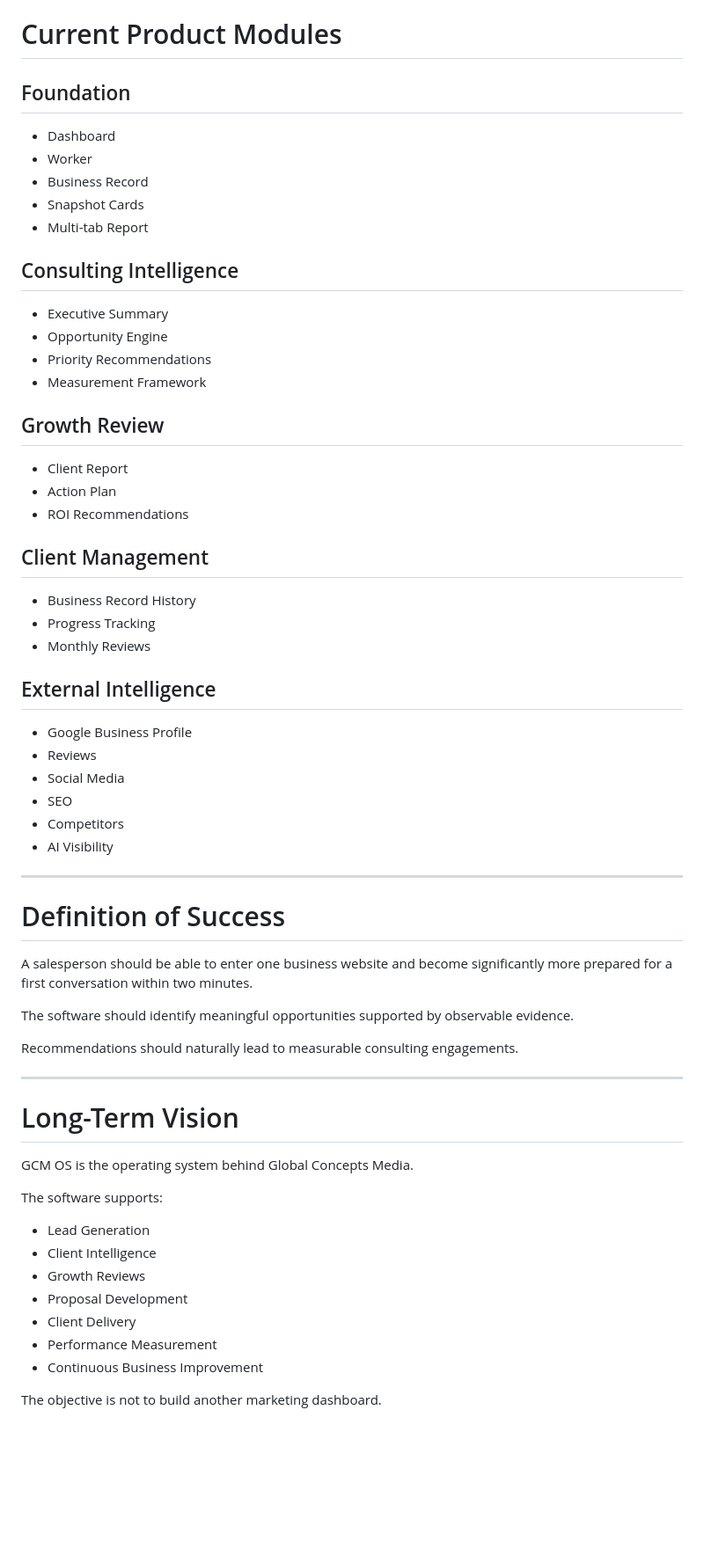
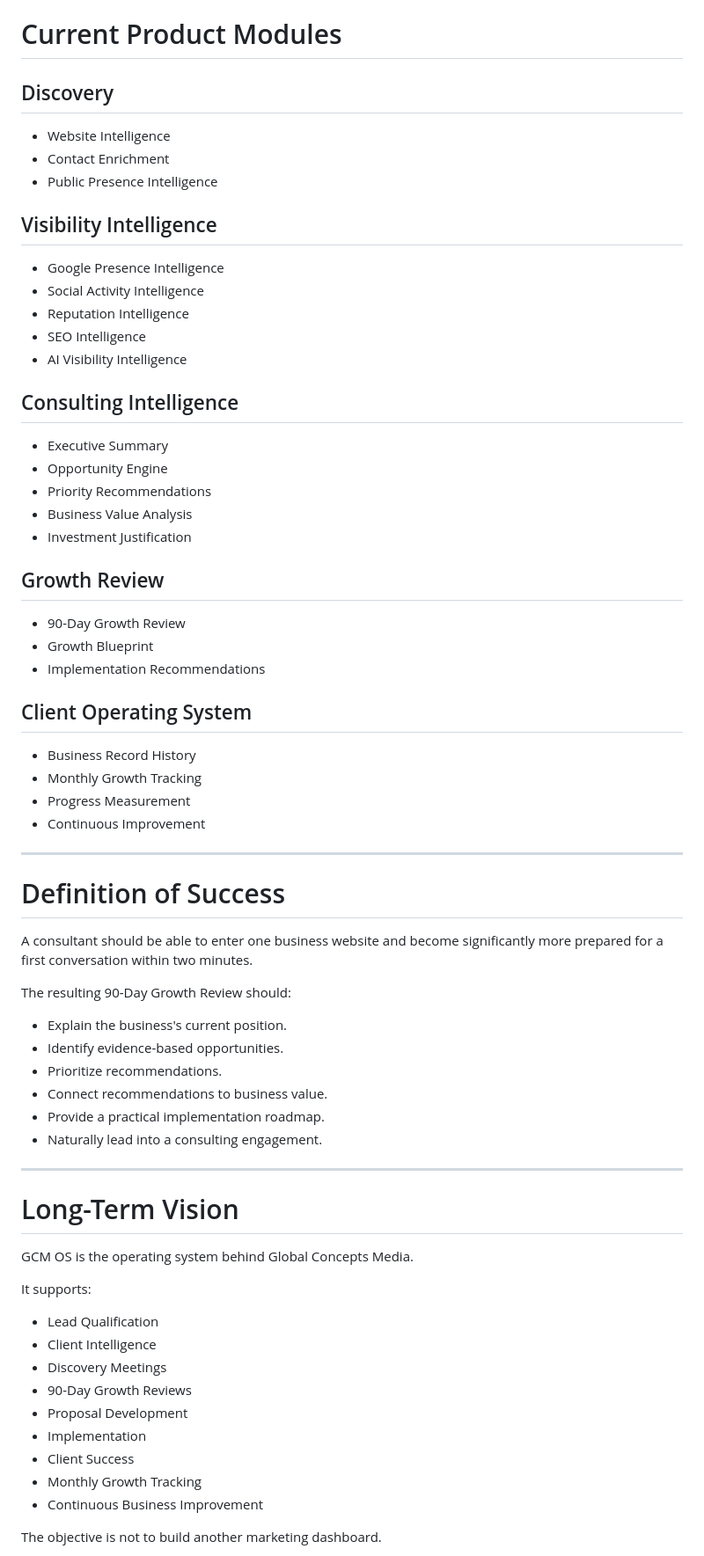
Before and after one commit to globalconceptsmediallc-oss/gcm-operating-system-app, a Markdown page: docs/GCM_OS_PRODUCT_BLUEPRINT.md, the part around one of its changes. Shown at 88% size. GitHub-like rendering; blank space fills up the shorter version.

```diff
--- a/docs/GCM_OS_PRODUCT_BLUEPRINT.md
+++ b/docs/GCM_OS_PRODUCT_BLUEPRINT.md
@@ -212,51 +247,55 @@ Version 1 before Version 2.
 
 # Current Product Modules
 
-## Foundation
+## Discovery
 
-- Dashboard
-- Worker
-- Business Record
-- Snapshot Cards
-- Multi-tab Report
+- Website Intelligence
+- Contact Enrichment
+- Public Presence Intelligence
+
+## Visibility Intelligence
+
+- Google Presence Intelligence
+- Social Activity Intelligence
+- Reputation Intelligence
+- SEO Intelligence
+- AI Visibility Intelligence
 
 ## Consulting Intelligence
 
 - Executive Summary
 - Opportunity Engine
 - Priority Recommendations
-- Measurement Framework
+- Business Value Analysis
+- Investment Justification
 
 ## Growth Review
 
-- Client Report
-- Action Plan
-- ROI Recommendations
+- 90-Day Growth Review
+- Growth Blueprint
+- Implementation Recommendations
 
-## Client Management
+## Client Operating System
 
 - Business Record History
-- Progress Tracking
-- Monthly Reviews
-
-## External Intelligence
-
-- Google Business Profile
-- Reviews
-- Social Media
-- SEO
-- Competitors
-- AI Visibility
+- Monthly Growth Tracking
+- Progress Measurement
+- Continuous Improvement
 
 ---
 
 # Definition of Success
 
-A salesperson should be able to enter one business website and become significantly more prepared for a first conversation within two minutes.
+A consultant should be able to enter one business website and become significantly more prepared for a first conversation within two minutes.
 
-The software should identify meaningful opportunities supported by observable evidence.
+The resulting 90-Day Growth Review should:
 
-Recommendations should naturally lead to measurable consulting engagements.
+- Explain the business's current position.
+- Identify evidence-based opportunities.
+- Prioritize recommendations.
+- Connect recommendations to business value.
+- Provide a practical implementation roadmap.
+- Naturally lead into a consulting engagement.
 
 ---
 
@@ -264,14 +303,16 @@ Recommendations should naturally lead to measurable consulting engagements.
 
 GCM OS is the operating system behind Global Concepts Media.
 
-The software supports:
+It supports:
 
-- Lead Generation
+- Lead Qualification
 - Client Intelligence
-- Growth Reviews
+- Discovery Meetings
+- 90-Day Growth Reviews
 - Proposal Development
-- Client Delivery
-- Performance Measurement
+- Implementation
+- Client Success
+- Monthly Growth Tracking
 - Continuous Business Improvement
 
 The objective is not to build another marketing dashboard.
```
Also changed, not shown: other parts of docs/GCM_OS_PRODUCT_BLUEPRINT.md (+68 -31 lines).
